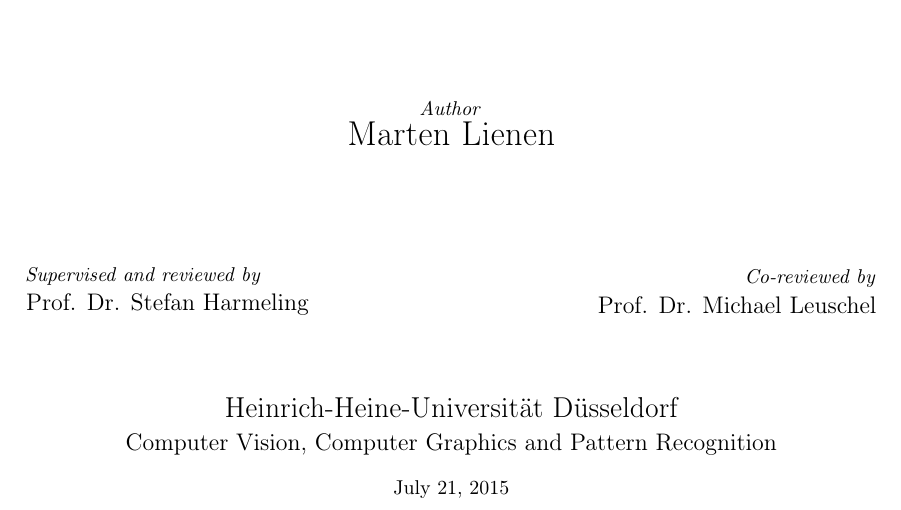
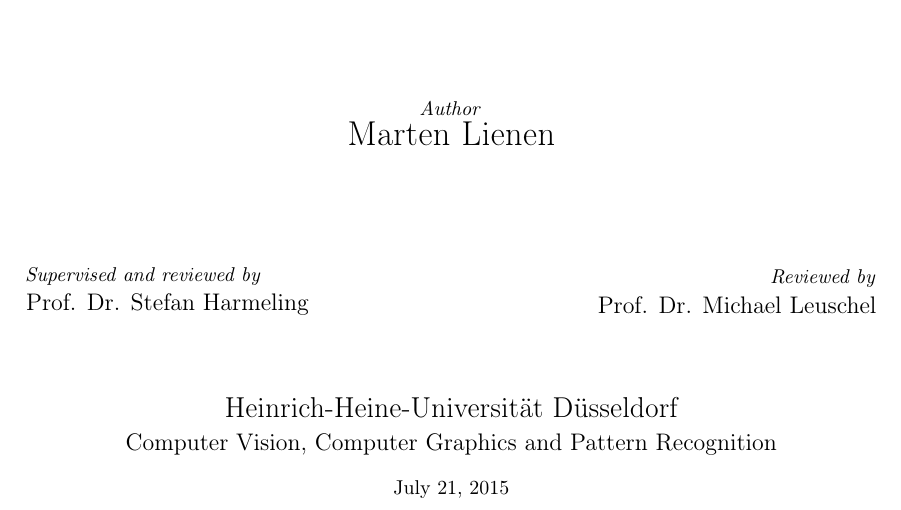
Before and after one commit to harmeling/hhu_marten_lienen_bsc, a LaTeX thesis (thesis.tex): part of page 1 of 45, cut so that both start at the same text. Compiled offline with pdfLaTeX.

Commit message:
Fix role description

```diff
--- a/thesis.tex
+++ b/thesis.tex
@@ -120,7 +120,7 @@
     \hfill
     \begin{minipage}{0.4\textwidth}
       \begin{flushright}
-        \small{\emph{Co-reviewed by}}\\
+        \small{\emph{Reviewed by}}\\
         \vspace{0.3em}
         {\large Prof. Dr. Michael Leuschel}
       \end{flushright}
```
